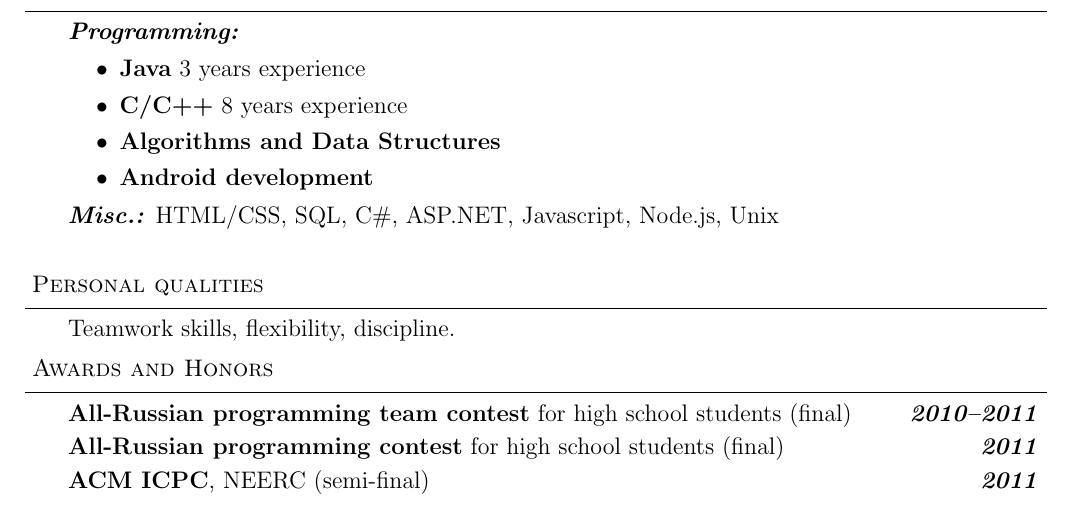
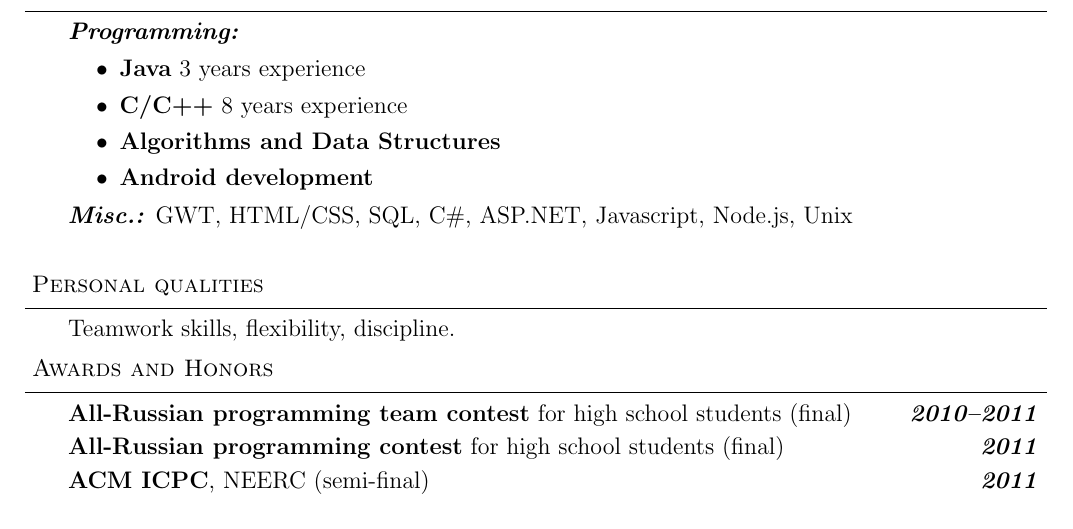
Before and after one commit to GDR/resume, a LaTeX CV (Resume.tex): part of the page, cut so that both start at the same text. Compiled offline with pdfLaTeX.

Commit message:
Added GWT in skills

```diff
--- a/Resume.tex
+++ b/Resume.tex
@@ -130,7 +130,7 @@
 		\item \textbf{Algorithms and Data Structures}
 		\item \textbf{Android development}
 	\end{itemize}
-	\emph{\textbf{Misc.:}}{} HTML/CSS, SQL, C\#, ASP.NET, Javascript, Node.js, Unix
+	\emph{\textbf{Misc.:}}{} GWT, HTML/CSS, SQL, C\#, ASP.NET, Javascript, Node.js, Unix
 \end{body}
 
 \vspace{14pt}
```
Also changed, not shown: Resume.pdf, 2 other files.
